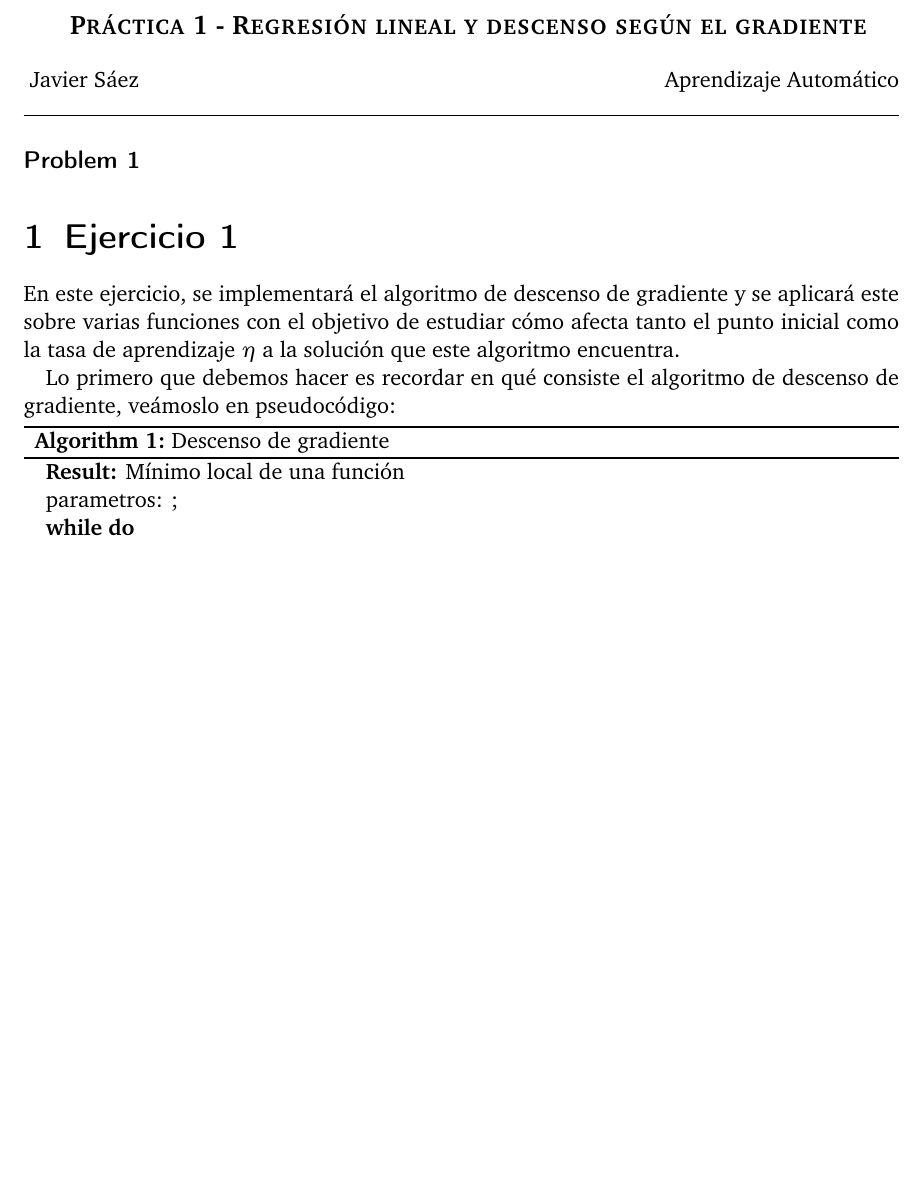
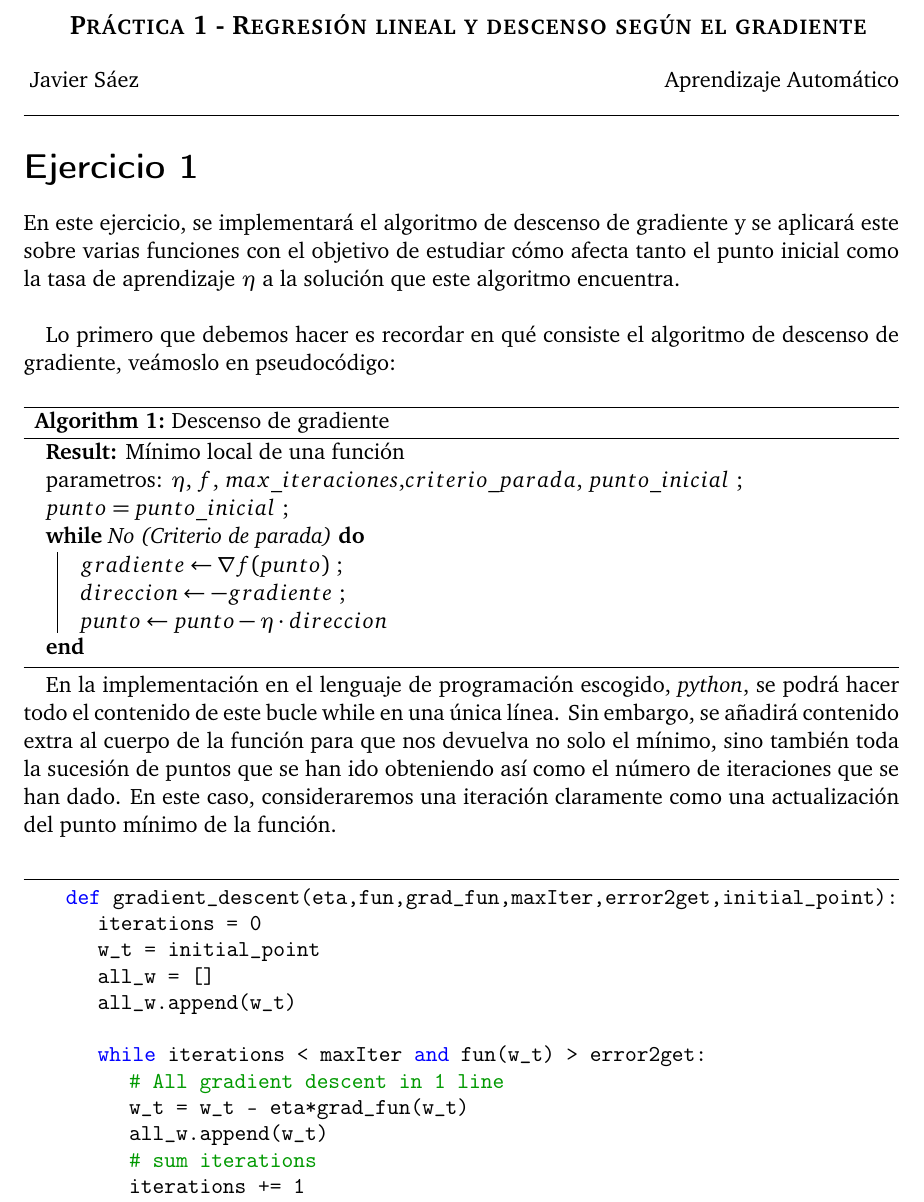
Before and after one commit to fjsaezm/ML, a LaTeX document (P1/memory.tex): part of the page before the commit and part of page 1 of 2 after it, cut so that both start at the same text, the shorter picture padded with empty space. Compiled offline with pdfLaTeX.

Commit message:
Memory advanceS

```diff
--- a/P1/memory.tex
+++ b/P1/memory.tex
@@ -24,6 +24,8 @@
 %\usepackage{tikz-3dplot}
 \usepackage{circuitikz}
 \usepackage[ruled,vlined]{algorithm2e}
+\usepackage[utf8]{inputenc}
+
 
 %%% Colours used in field vectors and propagation direction
 \definecolor{mycolor}{rgb}{1,0.2,0.3}
@@ -47,31 +78,48 @@
 {\ Javier Sáez \hspace{\fill} Aprendizaje Automático  \\
 	\hrule
 
-\paragraph*{Problem 1} %\hfill \newline
-
-
-
-\section{Ejercicio 1}
+\section*{Ejercicio 1}
 
 En este ejercicio, se implementará el algoritmo de descenso de gradiente y se aplicará
 este sobre varias funciones con el objetivo de estudiar cómo afecta tanto el punto inicial
-como la tasa de aprendizaje $\eta$ a la solución que este algoritmo encuentra.
+como la tasa de aprendizaje $\eta$ a la solución que este algoritmo encuentra.\\
 
-Lo primero que debemos hacer es recordar en qué consiste el algoritmo de descenso de gradiente, veámoslo en pseudocódigo:
+Lo primero que debemos hacer es recordar en qué consiste el algoritmo de descenso de gradiente,
+ veámoslo en pseudocódigo:\\
 
 
 \begin{algorithm}[H]
 \SetAlgoLined
 \KwResult{Mínimo local de una función}
- parametros: \;
- \While{}{
-  instructions\;
-  \eIf{condition}{
-   instructions1\;
-   instructions2\;
-   }{
-   instructions3\;
-  }
+ parametros: $\eta$, $f$, $max\_iteraciones$,$criterio\_parada$, $punto\_inicial$ \;
+
+ $punto = punto\_inicial$ \;
+ \While{No (Criterio de parada)}{
+     $gradiente \leftarrow \nabla f(punto)$ \;
+     $direccion \leftarrow - gradiente$ \;
+     $punto \leftarrow punto - \eta \cdot direccion$
  }
  \caption{Descenso de gradiente}
-\end{algorithm}
+\end{algorithm}\\
+
+En la implementación en el lenguaje de programación escogido, \emph{python}, se podrá hacer todo el contenido de este bucle while en una única línea.
+Sin embargo, se añadirá contenido extra al cuerpo de la función para que nos devuelva no solo el mínimo, sino también toda la sucesión de puntos
+que se han ido obteniendo así como el número de iteraciones que se han dado. En este caso, consideraremos una iteración claramente como una actualización del punto mínimo
+de la función. \\
+
+\begin{lstlisting}[language=Python]
+    def gradient_descent(eta,fun,grad_fun,maxIter,error2get,initial_point):
+	    iterations = 0
+	    w_t = initial_point
+	    all_w = []
+	    all_w.append(w_t)
+
+	    while iterations < maxIter and fun(w_t) > error2get:
+		    # All gradient descent in 1 line
+		    w_t = w_t - eta*grad_fun(w_t)
+		    all_w.append(w_t)
+		    # sum iterations
+		    iterations += 1
+
+
+	    return np.array(all_w),w_t, iterations
```
Also changed, not shown: P1/memory.pdf, P1/memory.tex (74 more changed lines), 1 other file.
